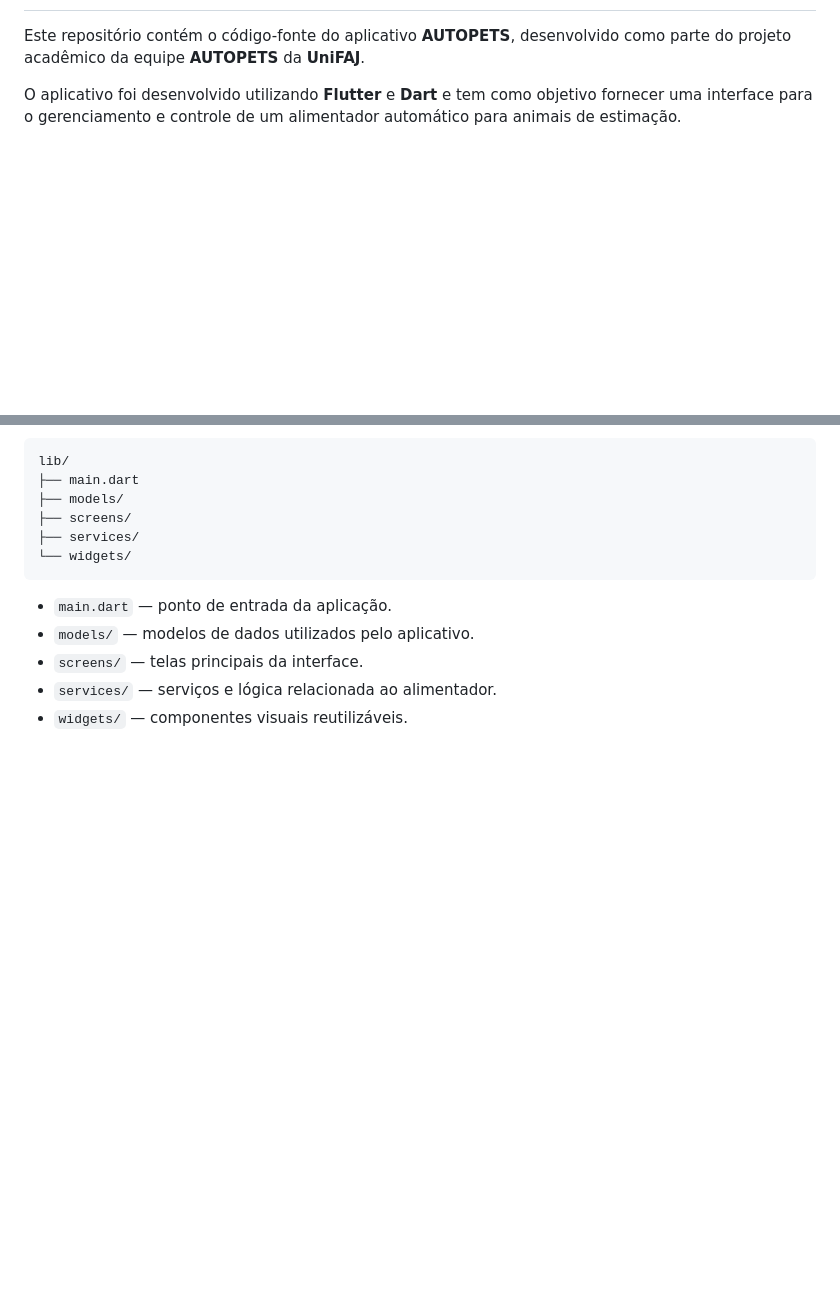
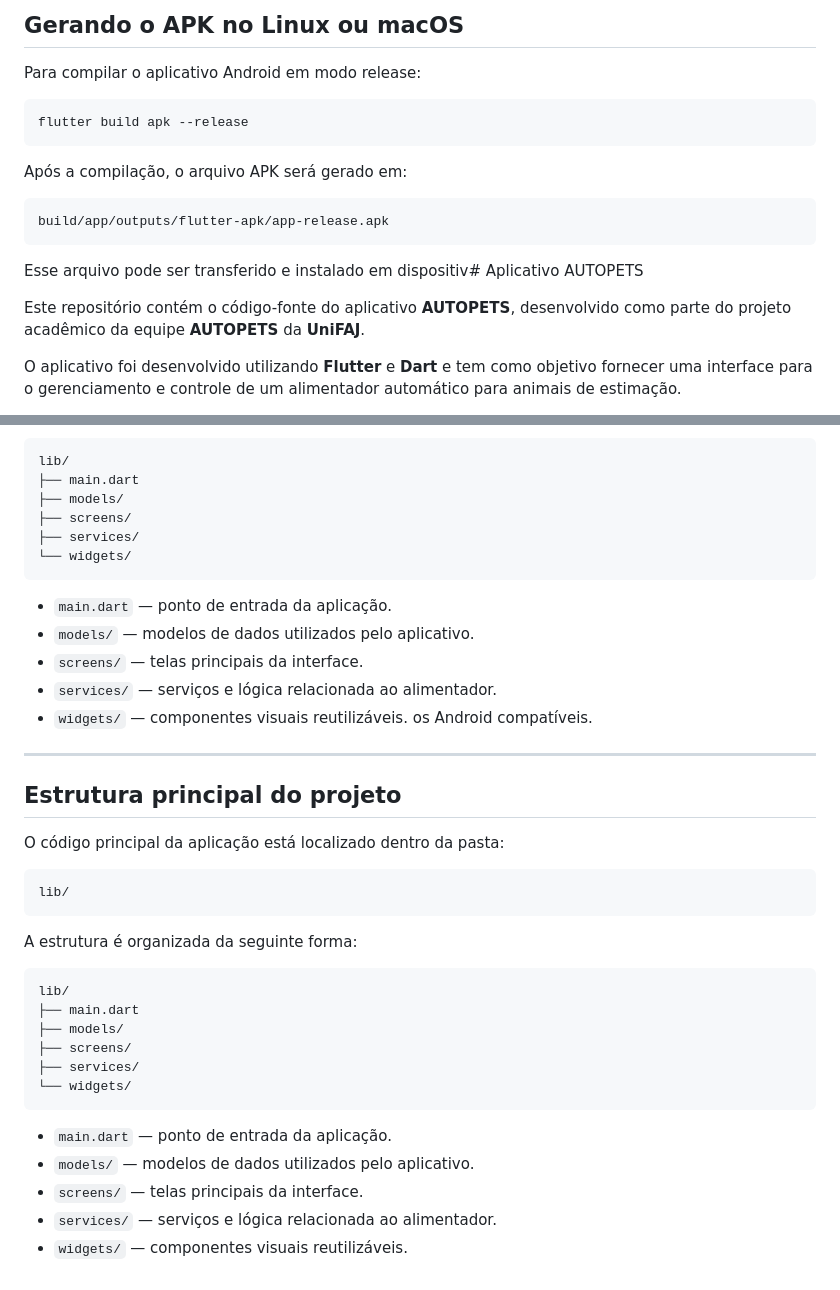
Before and after one commit to Nictend/AUTOPETS, a Markdown page: README.md, 2 parts joined by grey strips. Drawn GitHub-style; blank space fills up the shorter version.

Commit message:
Mudei readme

````diff
--- a/README.md
+++ b/README.md
@@ -2,3 +192,18 @@
+## Gerando o APK no Linux ou macOS
+
+Para compilar o aplicativo Android em modo release:
+
+```bash
+flutter build apk --release
+```
+
+Após a compilação, o arquivo APK será gerado em:
+
+```text
+build/app/outputs/flutter-apk/app-release.apk
+```
+
+Esse arquivo pode ser transferido e instalado em dispositiv# Aplicativo AUTOPETS
 
 Este repositório contém o código-fonte do aplicativo **AUTOPETS**, desenvolvido como parte do projeto acadêmico da equipe **AUTOPETS** da **UniFAJ**.
 
@@ -231,3 +436,31 @@ lib/
 - `screens/` — telas principais da interface.
 - `services/` — serviços e lógica relacionada ao alimentador.
 - `widgets/` — componentes visuais reutilizáveis.
+os Android compatíveis.
+
+---
+
+## Estrutura principal do projeto
+
+O código principal da aplicação está localizado dentro da pasta:
+
+```text
+lib/
+```
+
+A estrutura é organizada da seguinte forma:
+
+```text
+lib/
+├── main.dart
+├── models/
+├── screens/
+├── services/
+└── widgets/
+```
+
+- `main.dart` — ponto de entrada da aplicação.
+- `models/` — modelos de dados utilizados pelo aplicativo.
+- `screens/` — telas principais da interface.
+- `services/` — serviços e lógica relacionada ao alimentador.
+- `widgets/` — componentes visuais reutilizáveis.
````
Also changed, not shown: other parts of README.md (+190 -0 lines).
